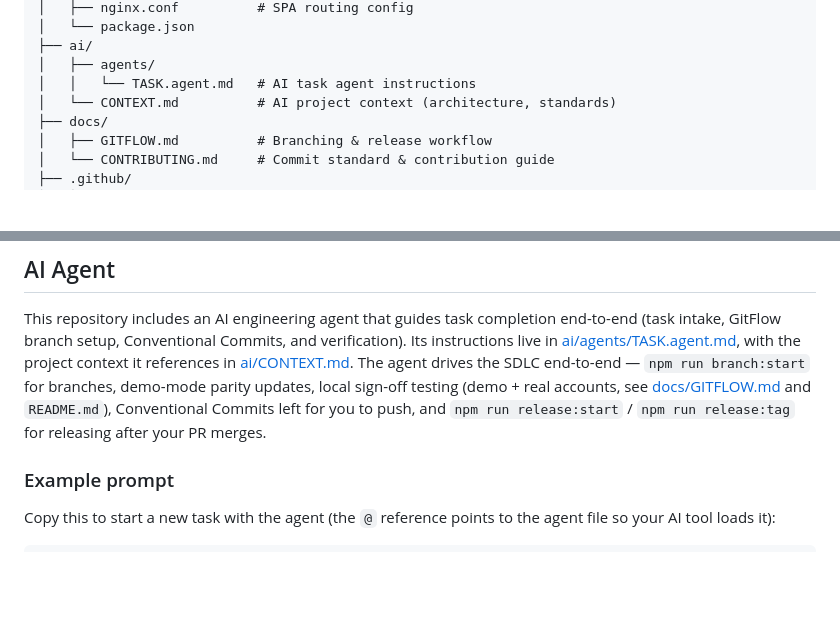
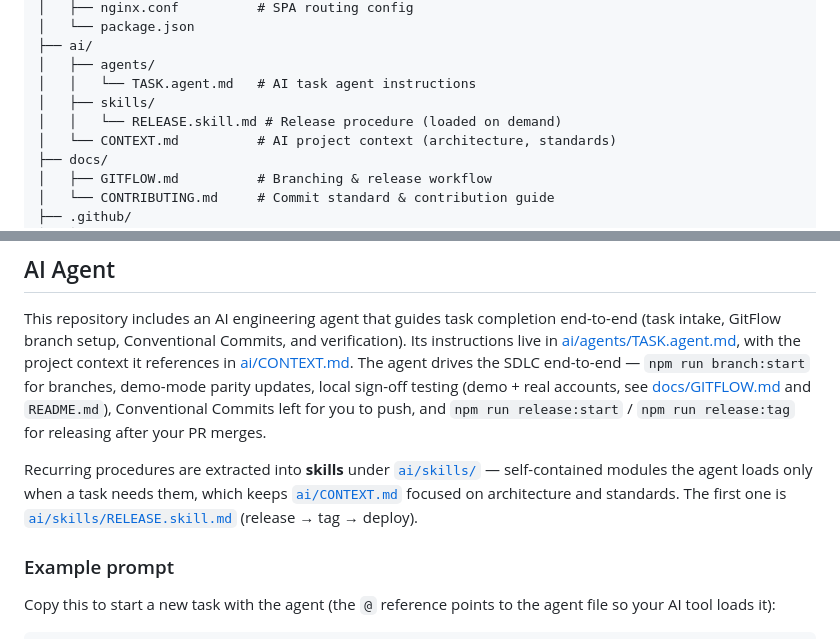
Before and after one commit to jarettmartin/trade-crm, a Markdown page: README.md, 2 parts joined by grey strips. Rendered like a GitHub page; blank space fills up the shorter version.

```diff
--- a/README.md
+++ b/README.md
@@ -52,6 +52,8 @@ trade-crm/
 ├── ai/
 │   ├── agents/
 │   │   └── TASK.agent.md   # AI task agent instructions
+│   ├── skills/
+│   │   └── RELEASE.skill.md # Release procedure (loaded on demand)
 │   └── CONTEXT.md          # AI project context (architecture, standards)
 ├── docs/
 │   ├── GITFLOW.md          # Branching & release workflow
@@ -325,6 +327,13 @@ parity updates, local sign-off testing (demo + real accounts, see
 for you to push, and `npm run release:start` / `npm run release:tag` for
 releasing after your PR merges.
 
+Recurring procedures are extracted into **skills** under
+[`ai/skills/`](ai/skills/) — self-contained modules the agent loads only when a
+task needs them, which keeps [`ai/CONTEXT.md`](ai/CONTEXT.md) focused on
+architecture and standards. The first one is
+[`ai/skills/RELEASE.skill.md`](ai/skills/RELEASE.skill.md) (release → tag →
+deploy).
+
 ### Example prompt
 
 Copy this to start a new task with the agent (the `@` reference points to the
```
Also changed, not shown: ai/CONTEXT.md (+29 -53 lines), ai/agents/TASK.agent.md (+9 -13 lines).
